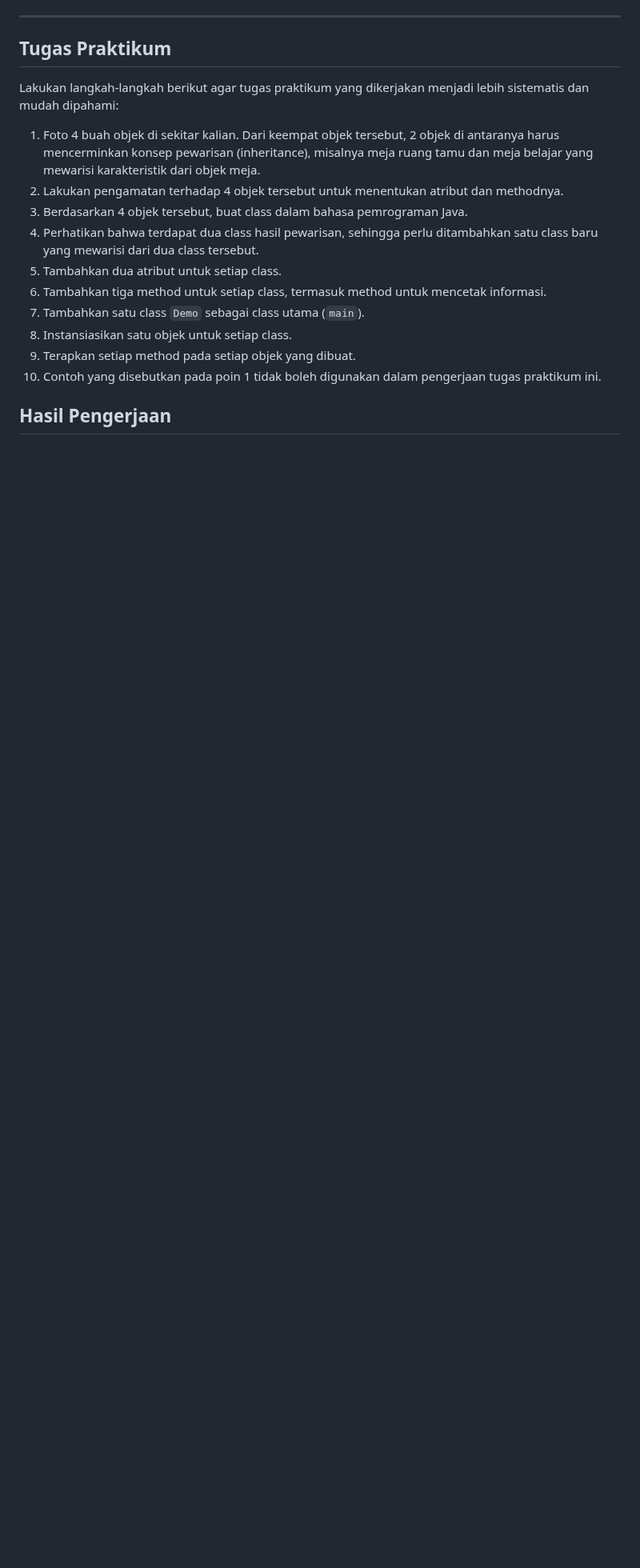
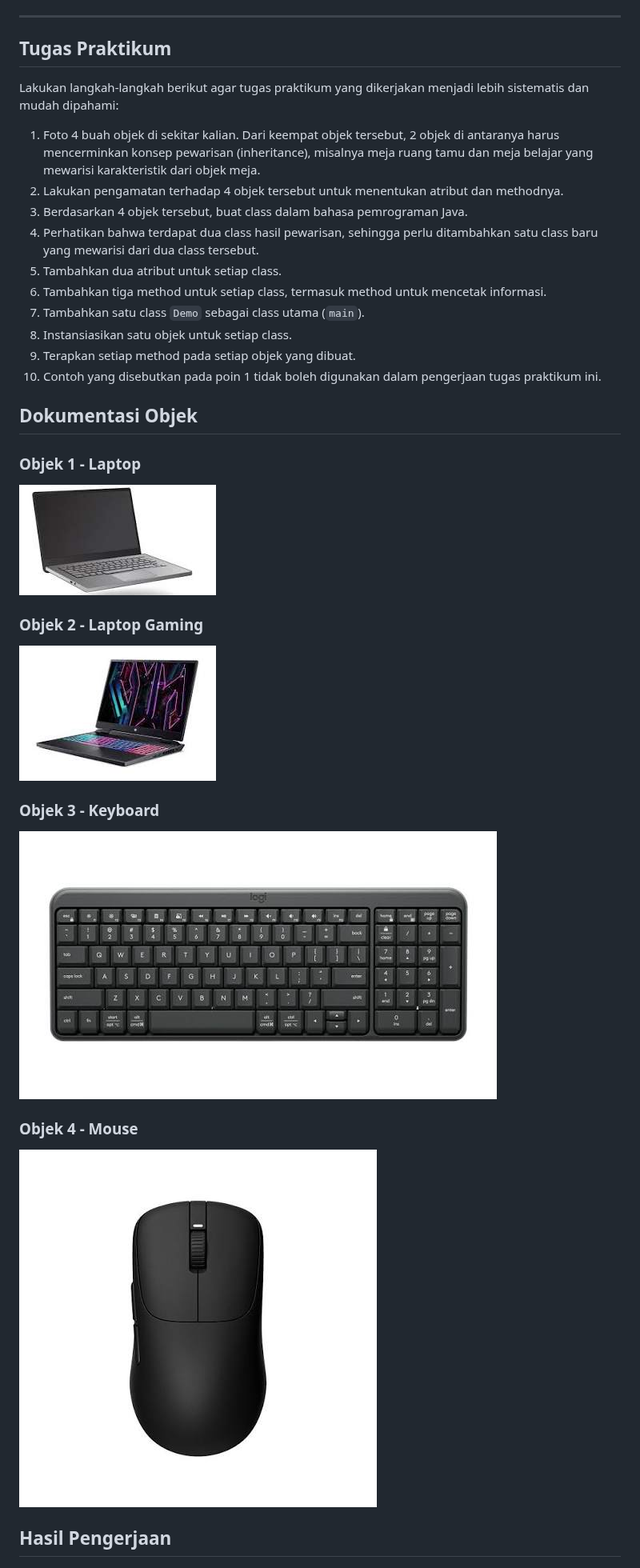
Before and after one commit to Farhan-L4h/PBO_Praktikum, a Markdown page: report.md, the part around the change. Shown at 80% size. Rendered like a GitHub page; pictures changed too: IMG Laporan/Gaming.jpg (added), IMG Laporan/Kantor.jpg (added), IMG Laporan/Keyboard.jpg (added); blank space fills up the shorter version.

Commit message:
Tambahan Gambar

```diff
--- a/report.md
+++ b/report.md
@@ -80,7 +80,26 @@ Lakukan langkah-langkah berikut agar tugas praktikum yang dikerjakan menjadi leb
 9. Terapkan setiap method pada setiap objek yang dibuat.
 10. Contoh yang disebutkan pada poin 1 tidak boleh digunakan dalam pengerjaan tugas praktikum ini.
 
+## Dokumentasi Objek
+
+### Objek 1 - Laptop
+
+![](./IMG%20Laporan/Kantor.jpg)
+
+### Objek 2 - Laptop Gaming
+
+![](./IMG%20Laporan/Gaming.jpg)
+
+### Objek 3 - Keyboard
+
+![](./IMG%20Laporan/Keyboard.jpg)
+
+### Objek 4 - Mouse
+
+![](./IMG%20Laporan/Mouse.jpg)
+
 ## Hasil Pengerjaan
+
 
 ![](./IMG%20Laporan/1.png)
 
```
Also changed, not shown: IMG Laporan/Biasa.jpg (added).
